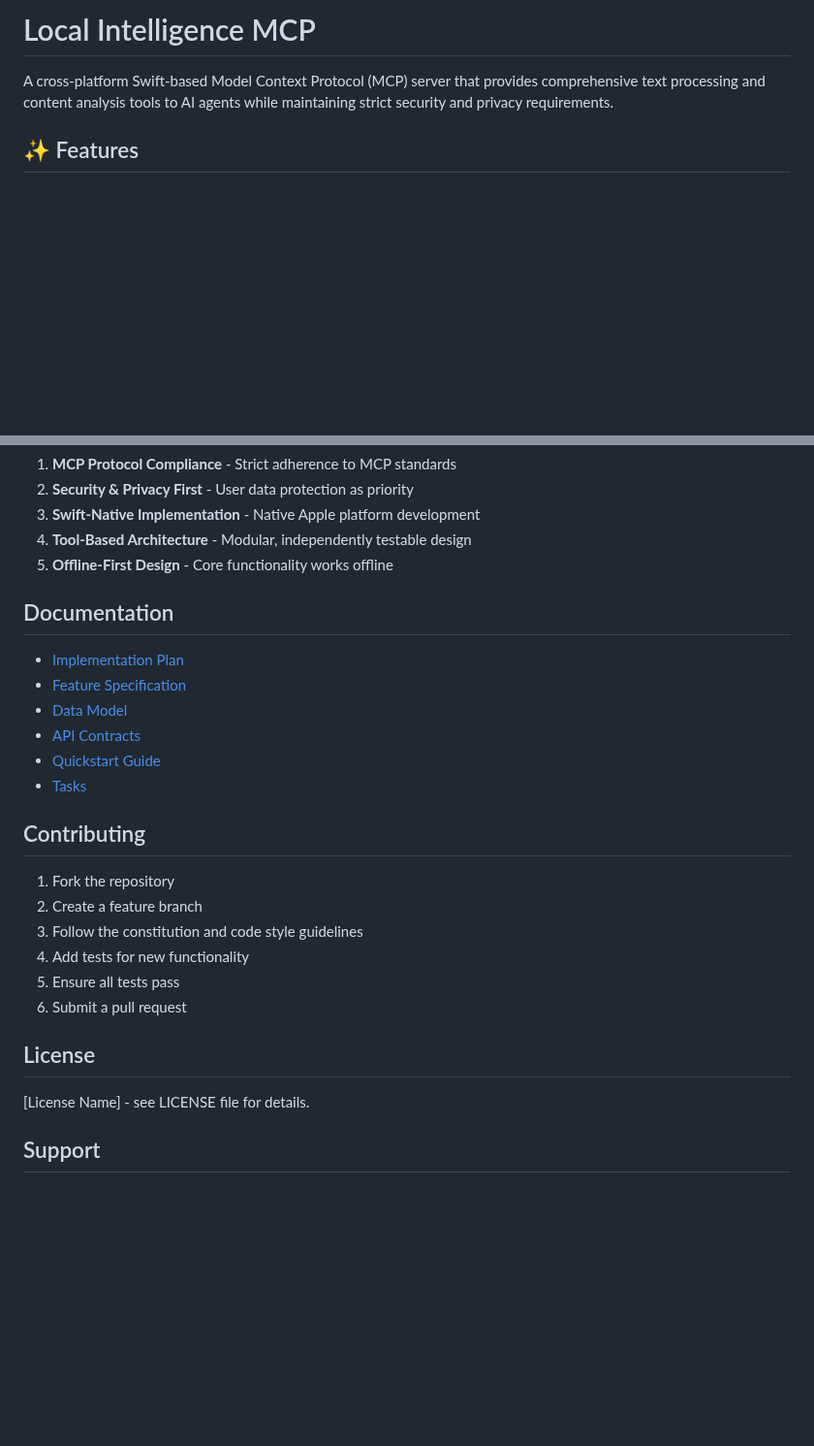
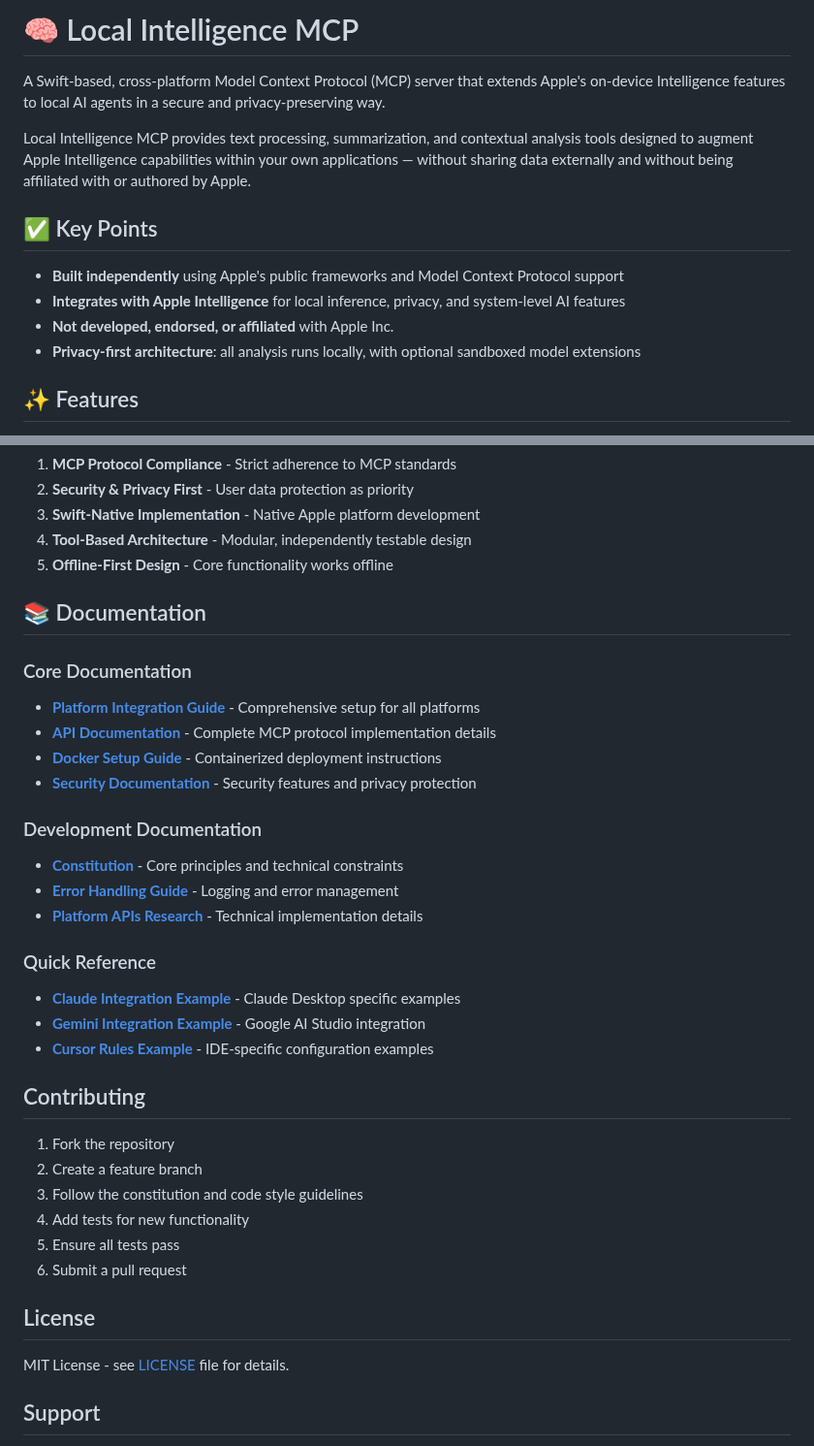
Before and after one commit to bretbouchard/Local_Intelligence_MCP, a Markdown page: README.md, 2 parts joined by grey strips. Shown at 97% size. GitHub-like rendering; blank space fills up the shorter version.

```diff
--- a/README.md
+++ b/README.md
@@ -1,6 +1,15 @@
-# Local Intelligence MCP
+# 🧠 Local Intelligence MCP
 
-A cross-platform Swift-based Model Context Protocol (MCP) server that provides comprehensive text processing and content analysis tools to AI agents while maintaining strict security and privacy requirements.
+A Swift-based, cross-platform Model Context Protocol (MCP) server that extends Apple's on-device Intelligence features to local AI agents in a secure and privacy-preserving way.
+
+Local Intelligence MCP provides text processing, summarization, and contextual analysis tools designed to augment Apple Intelligence capabilities within your own applications — without sharing data externally and without being affiliated with or authored by Apple.
+
+## ✅ Key Points
+
+- **Built independently** using Apple's public frameworks and Model Context Protocol support
+- **Integrates with Apple Intelligence** for local inference, privacy, and system-level AI features
+- **Not developed, endorsed, or affiliated** with Apple Inc.
+- **Privacy-first architecture**: all analysis runs locally, with optional sandboxed model extensions
 
 ## ✨ Features
 
@@ -446,14 +583,23 @@ This project follows the [Local Intelligence MCP Constitution](docs/constitution
 4. **Tool-Based Architecture** - Modular, independently testable design
 5. **Offline-First Design** - Core functionality works offline
 
-## Documentation
+## 📚 Documentation
 
-- [Implementation Plan](specs/001-local-intelligence-mcp-server/plan.md)
-- [Feature Specification](specs/001-local-intelligence-mcp-server/spec.md)
-- [Data Model](specs/001-local-intelligence-mcp-server/data-model.md)
-- [API Contracts](specs/001-local-intelligence-mcp-server/contracts/)
-- [Quickstart Guide](specs/001-local-intelligence-mcp-server/quickstart.md)
-- [Tasks](specs/001-local-intelligence-mcp-server/tasks.md)
+### Core Documentation
+- [**Platform Integration Guide**](./PLATFORM_INTEGRATION.md) - Comprehensive setup for all platforms
+- [**API Documentation**](./API.md) - Complete MCP protocol implementation details
+- [**Docker Setup Guide**](./DOCKER_SETUP_GUIDE.md) - Containerized deployment instructions
+- [**Security Documentation**](./SECURITY.md) - Security features and privacy protection
+
+### Development Documentation
+- [**Constitution**](./specs/constitution.md) - Core principles and technical constraints
+- [**Error Handling Guide**](./docs/ERROR_HANDLING_AND_LOGGING_GUIDE.md) - Logging and error management
+- [**Platform APIs Research**](./docs/local_intelligence_platform_apis_research.md) - Technical implementation details
+
+### Quick Reference
+- [**Claude Integration Example**](./CLAUDE_example.md) - Claude Desktop specific examples
+- [**Gemini Integration Example**](./GEMINI_example.md) - Google AI Studio integration
+- [**Cursor Rules Example**](./.cursorrules_example.md) - IDE-specific configuration examples
 
 ## Contributing
 
@@ -466,7 +612,7 @@ This project follows the [Local Intelligence MCP Constitution](docs/constitution
 
 ## License
 
-[License Name] - see LICENSE file for details.
+MIT License - see [LICENSE](./LICENSE) file for details.
 
 ## Support
 
```
Also changed, not shown: other parts of README.md (+146 -18 lines).
